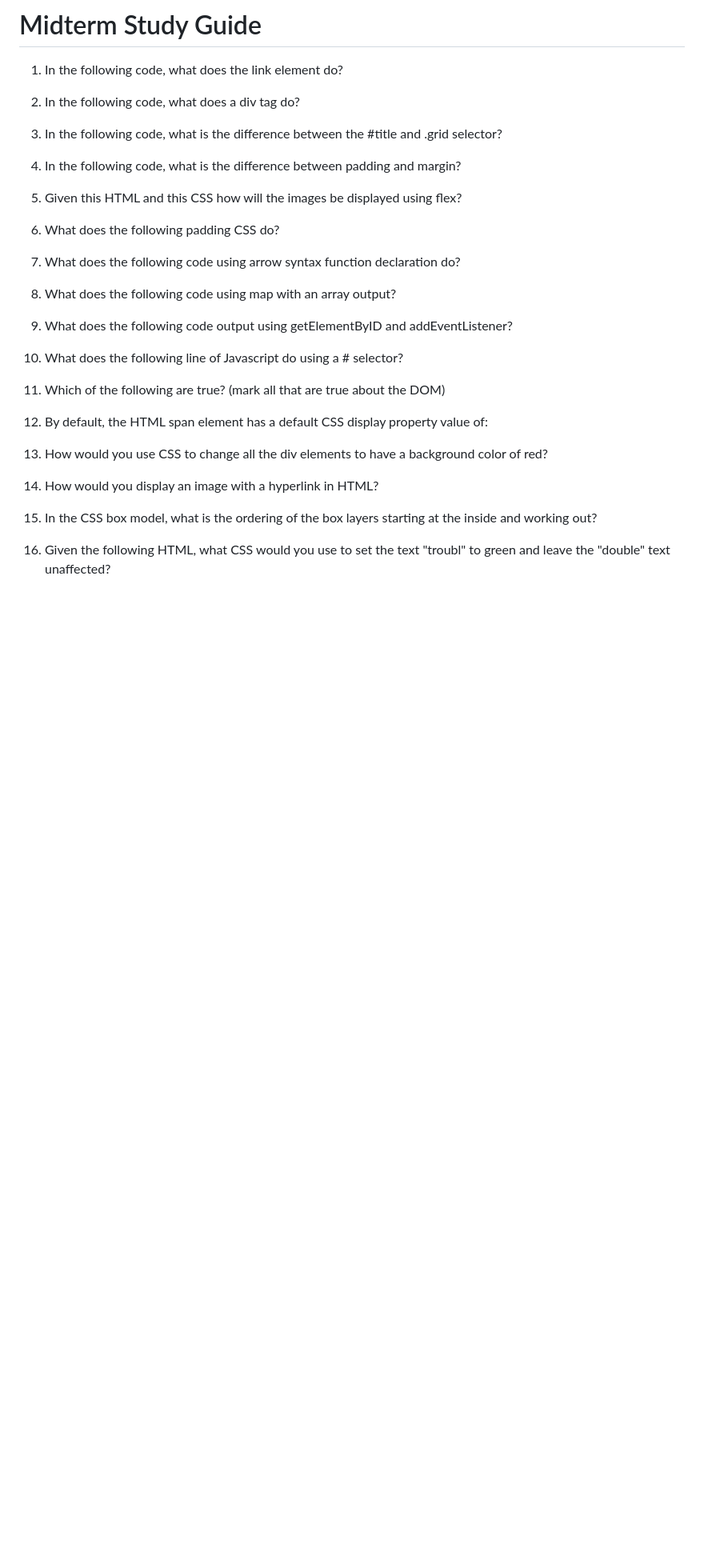
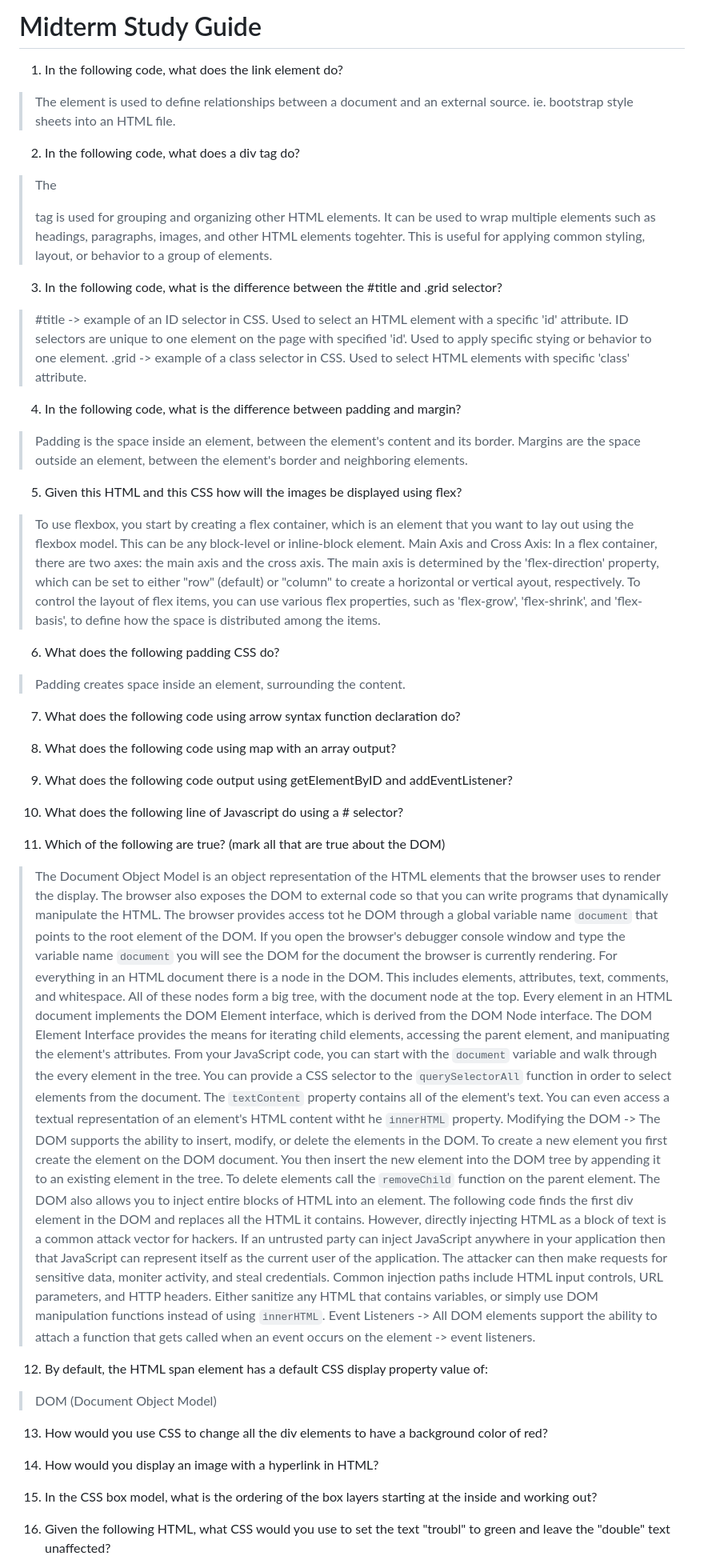
Before and after one commit to mkaybug/Startup260, a Markdown page: notes.md, the part around the change. Shown at 80% size. Rendered like a GitHub page; blank space fills up the shorter version.

```diff
--- a/notes.md
+++ b/notes.md
@@ -181,27 +181,64 @@ Right click on webpage and click on "inspect"
 # Midterm Study Guide
 1. In the following code, what does the link element do?
 
+> The <link> element is used to define relationships between a document and an external source. ie. bootstrap style sheets into an HTML file.
+
 2. In the following code,  what does a div tag do?
+
+> The <div> tag is used for grouping and organizing other HTML elements. It can be used to wrap multiple elements such as headings, paragraphs, images, and other HTML elements togehter. This is useful for applying common styling, layout, or behavior to a group of elements.
 
 3. In the following code, what is the difference between the #title and .grid selector?
 
+> #title -> example of an ID selector in CSS. Used to select an HTML element with a specific 'id' attribute. ID selectors are unique to one element on the page with specified 'id'. Used to apply specific stying or behavior to one element.
+> .grid -> example of a class selector in CSS. Used to select HTML elements with specific 'class' attribute.
+
 4. In the following code, what is the difference between padding and margin?
+
+> Padding is the space inside an element, between the element's content and its border. Margins are the space outside an element, between the element's border and neighboring elements.
 
 5. Given this HTML and this CSS how will the images be displayed using flex?
 
+> To use flexbox, you start by creating a flex container, which is an element that you want to lay out using the flexbox model. This can be any block-level or inline-block element.
+> Main Axis and Cross Axis: In a flex container, there are two axes: the main axis and the cross axis. The main axis is determined by the 'flex-direction' property, which can be set to either "row" (default) or "column" to create a horizontal or vertical ayout, respectively.
+> To control the layout of flex items, you can use various flex properties, such as 'flex-grow', 'flex-shrink', and 'flex-basis', to define how the space is distributed among the items.
+
 6.  What does the following padding CSS do?
+
+> Padding creates space inside an element, surrounding the content.
 
 7. What does the following code using arrow syntax function declaration do?
 
+>
+
 8. What does the following code using map with an array output?
+
+>
 
 9. What does the following code output using getElementByID and addEventListener?
 
+>
+
 10. What does the following line of Javascript do using a # selector?
+
+>
 
 11. Which of the following are true? (mark all that are true about the DOM)
 
+> The Document Object Model is an object representation of the HTML elements that the browser uses to render the display. The browser also exposes the DOM to external code so that you can write programs that dynamically manipulate the HTML.
+> The browser provides access tot he DOM through a global variable name `document` that points to the root element of the DOM. If you open the browser's debugger console window and type the variable name `document` you will see the DOM for the document the browser is currently rendering.
+> For everything in an HTML document there is a node in the DOM. This includes elements, attributes, text, comments, and whitespace. All of these nodes form a big tree, with the document node at the top.
+> Every element in an HTML document implements the DOM Element interface, which is derived from the DOM Node interface. The DOM Element Interface provides the means for iterating child elements, accessing the parent element, and manipuating the element's attributes. From your JavaScript code, you can start with the `document` variable and walk through the every element in the tree.
+> You can provide a CSS selector to the `querySelectorAll` function in order to select elements from the document. The `textContent` property contains all of the element's text. You can even access a textual representation of an element's HTML content witht he `innerHTML` property.
+> Modifying the DOM -> The DOM supports the ability to insert, modify, or delete the elements in the DOM. To create a new element you first create the element on the DOM document. You then insert the new element into the DOM tree by appending it to an existing element in the tree.
+> To delete elements call the `removeChild` function on the parent element.
+> The DOM also allows you to inject entire blocks of HTML into an element. The following code finds the first div element in the DOM and replaces all the HTML it contains.
+> However, directly injecting HTML as a block of text is a common attack vector for hackers. If an untrusted party can inject JavaScript anywhere in your application then that JavaScript can represent itself as the current user of the application. The attacker can then make requests for sensitive data, moniter activity, and steal credentials.
+> Common injection paths include HTML input controls, URL parameters, and HTTP headers. Either sanitize any HTML that contains variables, or simply use DOM manipulation functions instead of using `innerHTML`.
+> Event Listeners -> All DOM elements support the ability to attach a function that gets called when an event occurs on the element -> event listeners.
+
 12. By default, the HTML span element has a default CSS display property value of:
+
+> DOM (Document Object Model)
 
 13. How would you use CSS to change all the div elements to have a background color of red?
 
```
